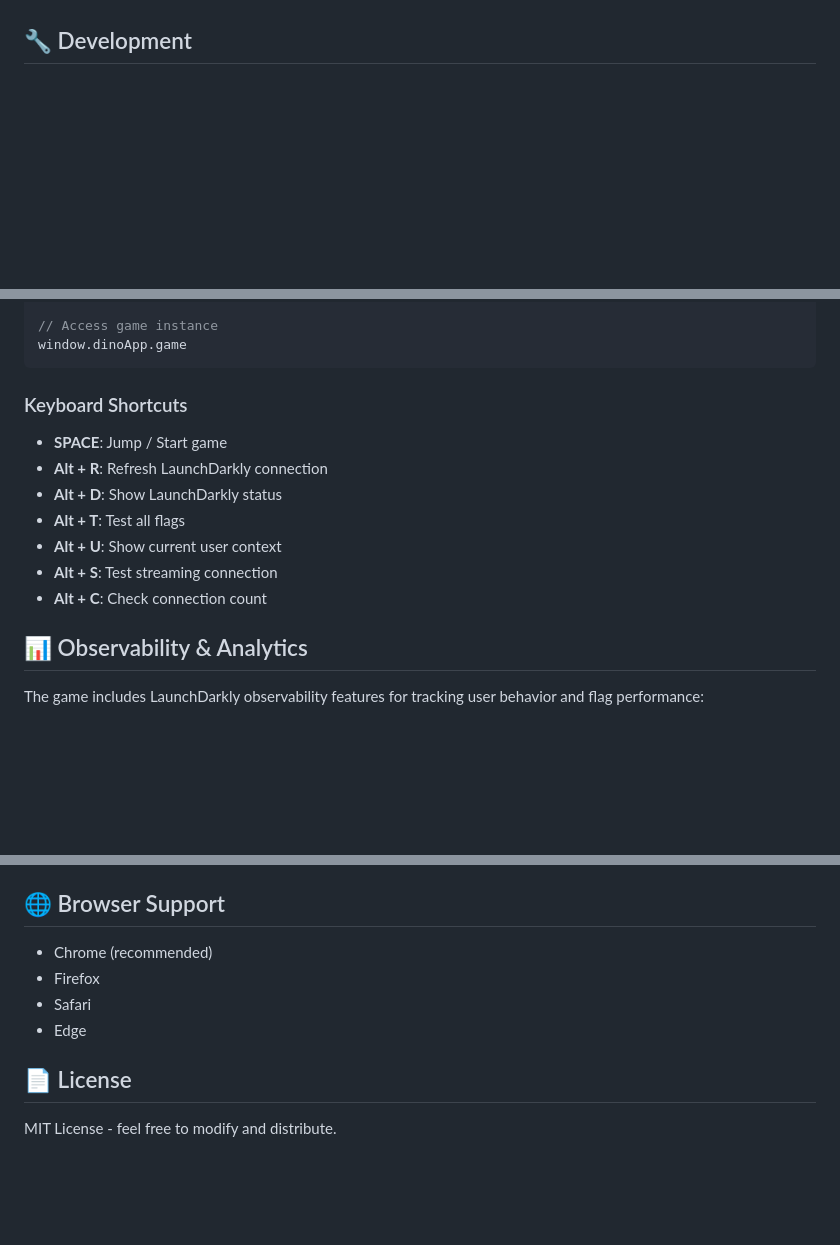
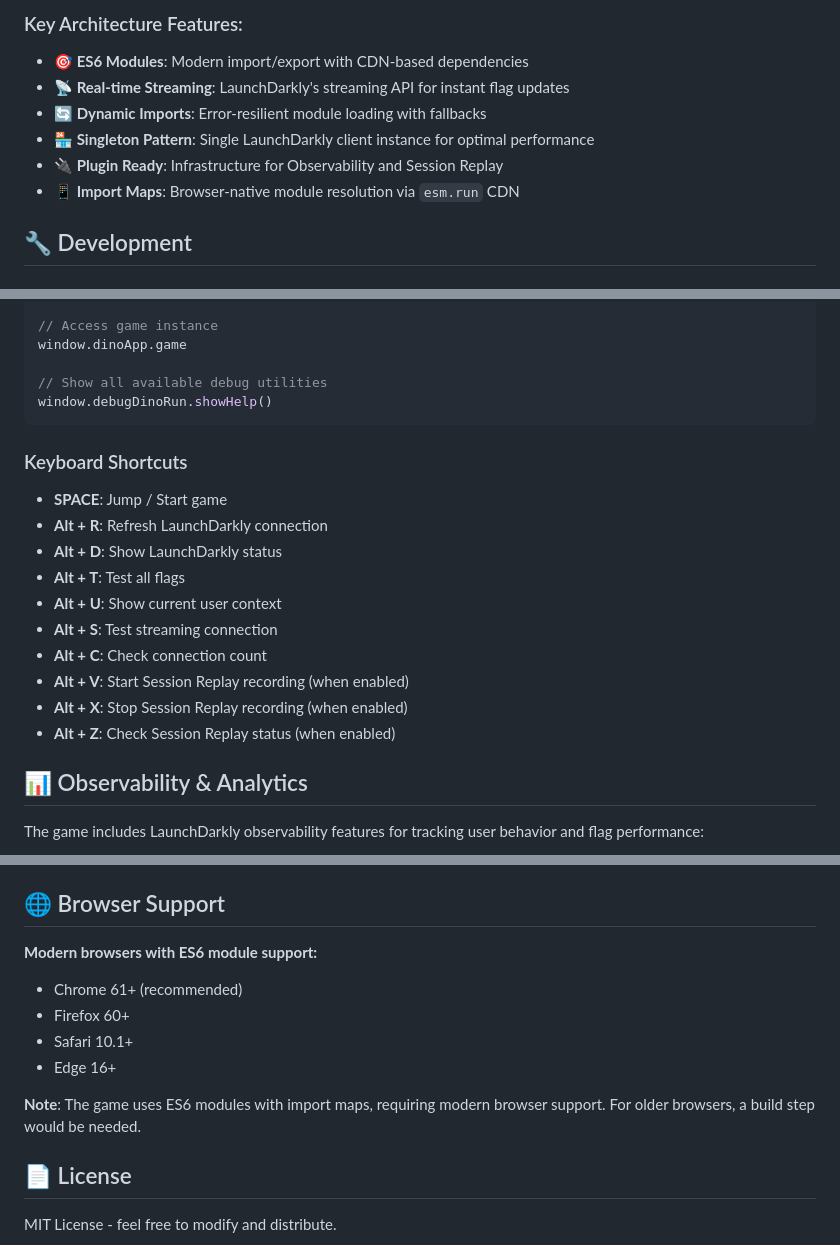
Before and after one commit to TanSiHao/ld-dino-run, a Markdown page: README.md, 3 parts joined by grey strips. Rendered like a GitHub page; blank space fills up the shorter version.

````diff
--- a/README.md
+++ b/README.md
@@ -84,3 +111,11 @@ The game integrates with LaunchDarkly to demonstrate real-time feature flag capa
+### Key Architecture Features:
+- **🎯 ES6 Modules**: Modern import/export with CDN-based dependencies
+- **📡 Real-time Streaming**: LaunchDarkly's streaming API for instant flag updates
+- **🔄 Dynamic Imports**: Error-resilient module loading with fallbacks
+- **🏪 Singleton Pattern**: Single LaunchDarkly client instance for optimal performance
+- **🔌 Plugin Ready**: Infrastructure for Observability and Session Replay
+- **📱 Import Maps**: Browser-native module resolution via `esm.run` CDN
+
 ## 🔧 Development
 
 ### Environment Configuration
@@ -120,6 +161,9 @@ window.ldManager.getWeather()
 
 // Access game instance
 window.dinoApp.game
+
+// Show all available debug utilities
+window.debugDinoRun.showHelp()
 ```
 
 ### Keyboard Shortcuts
@@ -130,6 +174,9 @@ window.dinoApp.game
 - **Alt + U**: Show current user context
 - **Alt + S**: Test streaming connection
 - **Alt + C**: Check connection count
+- **Alt + V**: Start Session Replay recording (when enabled)
+- **Alt + X**: Stop Session Replay recording (when enabled)
+- **Alt + Z**: Check Session Replay status (when enabled)
 
 ## 📊 Observability & Analytics
 
@@ -193,10 +240,13 @@ See the [Observability Guide](docs/observability.md) for detailed implementation
 
 ## 🌐 Browser Support
 
-- Chrome (recommended)
-- Firefox
-- Safari
-- Edge
+**Modern browsers with ES6 module support:**
+- Chrome 61+ (recommended)
+- Firefox 60+
+- Safari 10.1+
+- Edge 16+
+
+**Note**: The game uses ES6 modules with import maps, requiring modern browser support. For older browsers, a build step would be needed.
 
 ## 📄 License
 
````
Also changed, not shown: other parts of README.md (+33 -0 lines).
